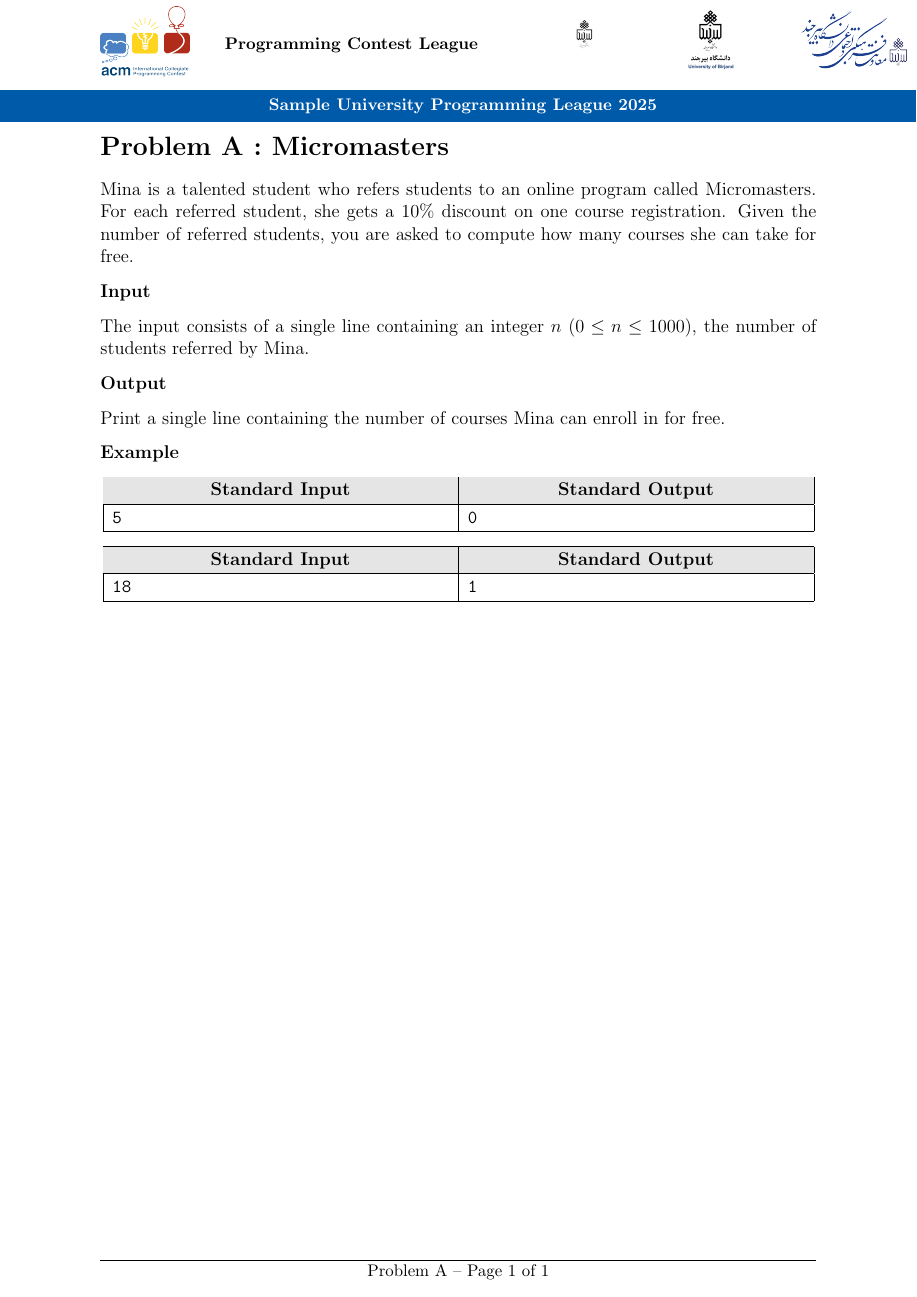
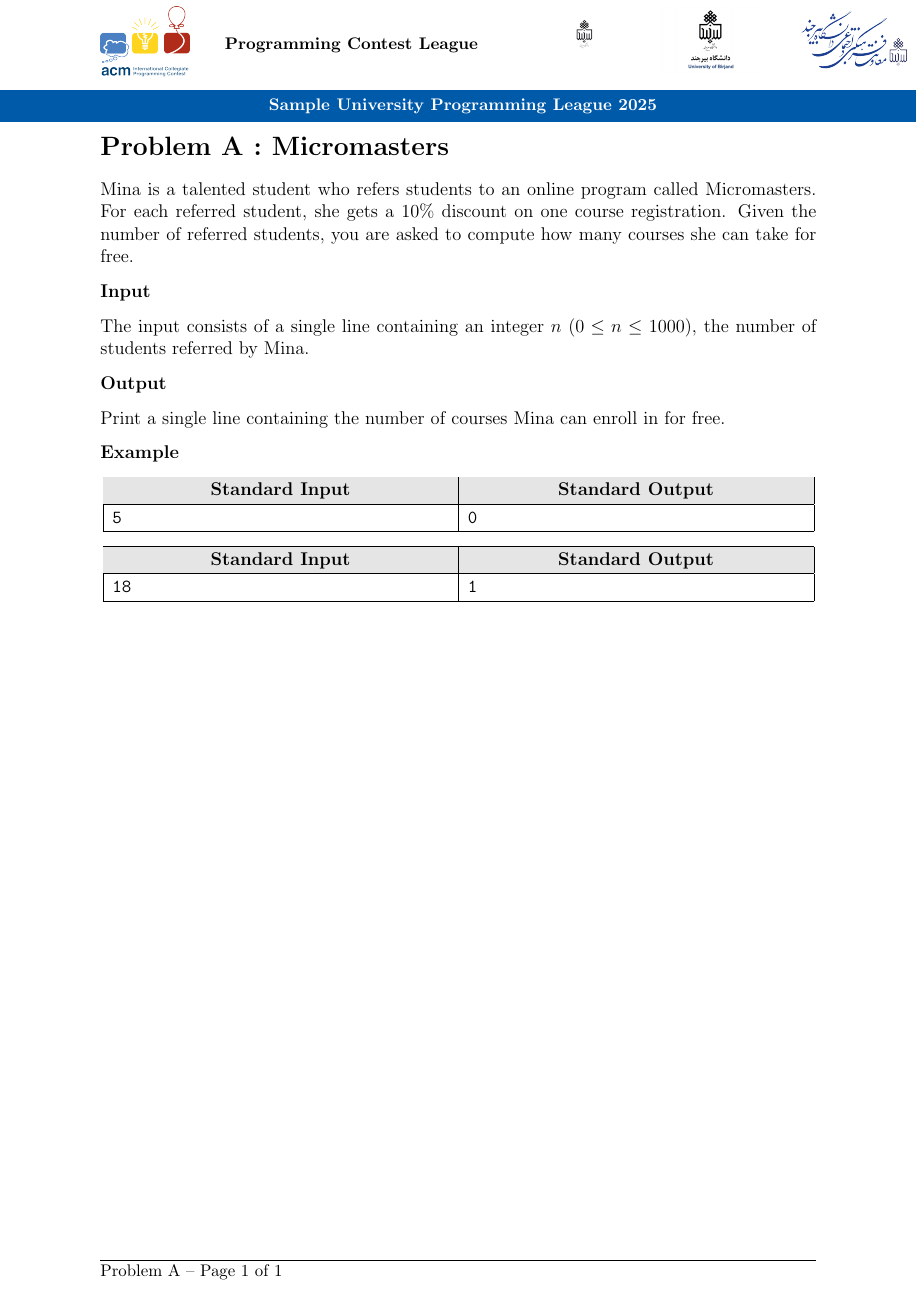
Before and after one commit to SSCE-UB/LaTeX-ICPC-problems-template, a LaTeX document (template.tex): page 2 of 4. Compiled offline with pdfLaTeX.

Commit message:
Left align footer

```diff
--- a/template.tex
+++ b/template.tex
@@ -104,7 +104,7 @@
 \fancypagestyle{problemstyle}{%
 	\fancyhf{}
 	\fancyhead[C]{\ContestHeader}
-	\fancyfoot[C]{%
+	\fancyfoot[L]{%
 		\rule{\textwidth}{0.4pt}\\[-0.3em]
 		\small
 		Problem \currentproblemlabel\ -- Page
```
